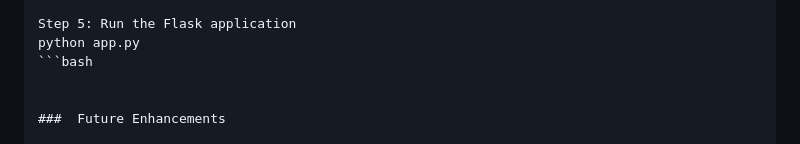
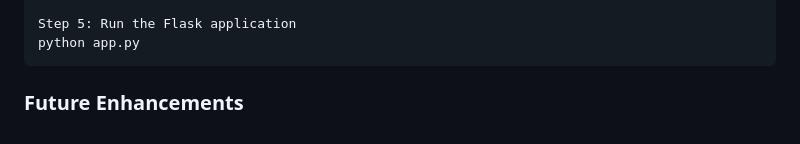
Before and after one commit to sanika0304/online_idea_box, a Markdown page: README.md, the part around one of its changes. Drawn GitHub-style.

````diff
--- a/README.md
+++ b/README.md
@@ -75,7 +75,7 @@ Step 4: Configure database connection
 
 Step 5: Run the Flask application
 python app.py
-```bash
+```
 
 
 ###  Future Enhancements
````
Also changed, not shown: other parts of README.md (+1 -1 lines).
